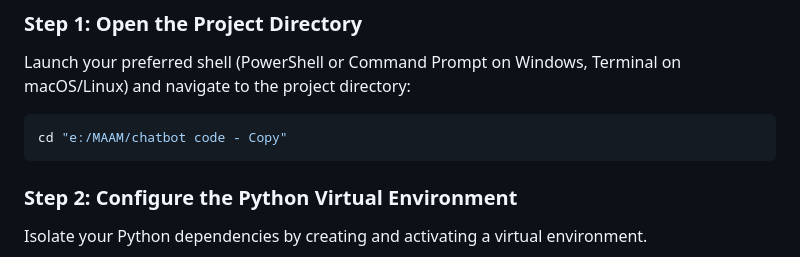
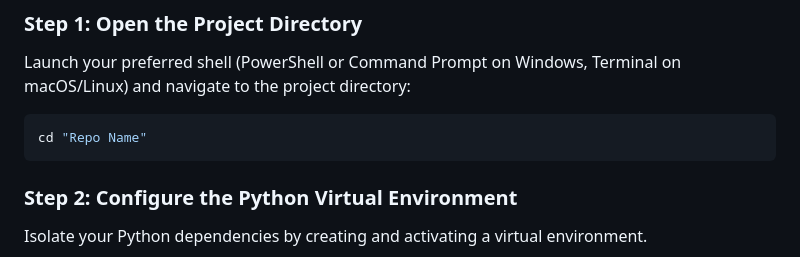
Before and after one commit to mayursapkale009/chat-bot-, a Markdown page: README.md, the part around the change. Drawn GitHub-style.

Commit message:
26-06-2026'

````diff
--- a/README.md
+++ b/README.md
@@ -59,7 +59,7 @@ Follow these steps carefully to run the chatbot on your local laptop.
 ### Step 1: Open the Project Directory
 Launch your preferred shell (PowerShell or Command Prompt on Windows, Terminal on macOS/Linux) and navigate to the project directory:
 ```bash
-cd "e:/MAAM/chatbot code - Copy"
+cd "Repo Name"
 ```
 
 ### Step 2: Configure the Python Virtual Environment
````
